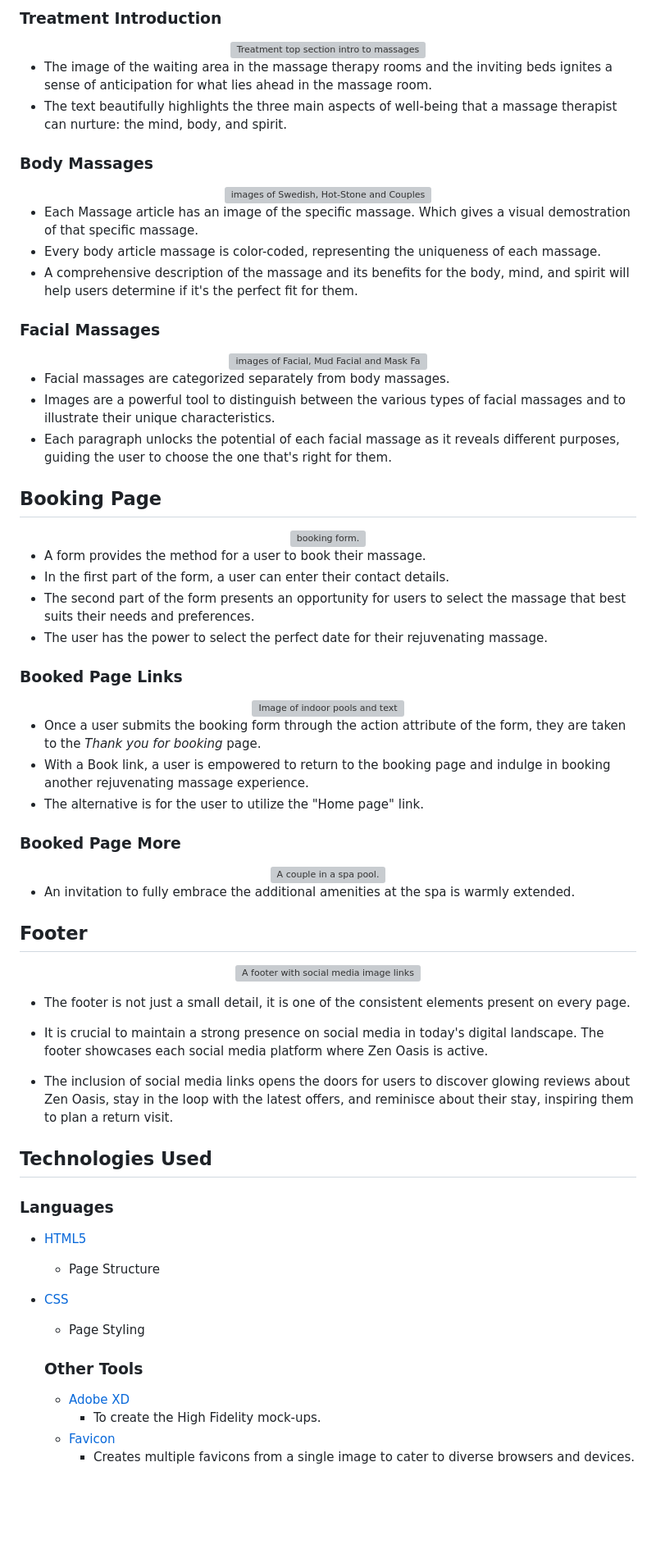
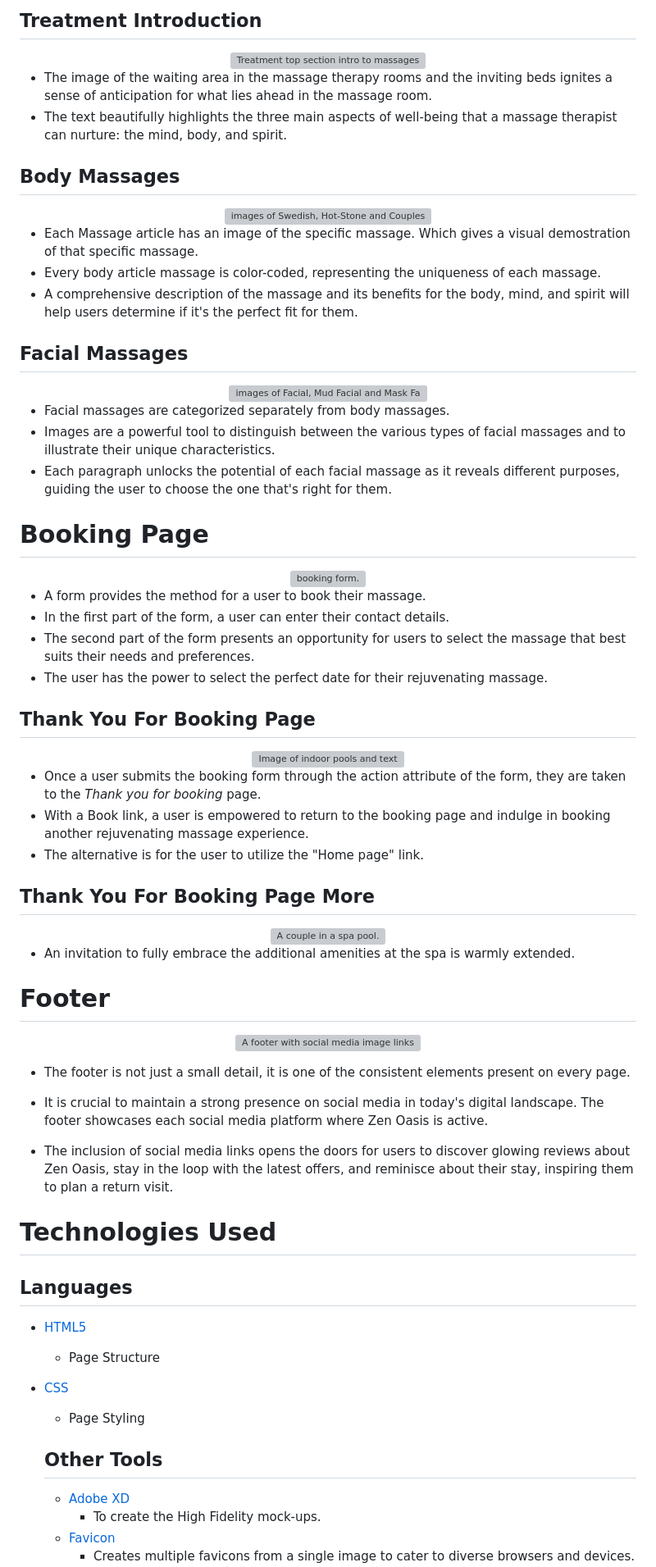
Before and after one commit to SamAtkinsonModeste/ci-p-one-zen-oasis-spa, a Markdown page: README.md, the part around one of its changes. Shown at 82% size. GitHub-like rendering; blank space fills up the shorter version; grey boxes are pictures that could not be loaded.

Commit message:
doc: corrected errors such as links

```diff
--- a/README.md
+++ b/README.md
@@ -200,5 +199,5 @@ I love how you can use CSS not only for the layout of your pages <br> but also t
 
-### Treatment Introduction
+## Treatment Introduction
 
 <div align="center">
   <img src="assets/images/treatment-intro.webp"  alt="Treatment top section intro to massages with text and image of massage beds">
@@ -207,7 +206,7 @@ I love how you can use CSS not only for the layout of your pages <br> but also t
 - The image of the waiting area in the massage therapy rooms and the inviting beds ignites a sense of anticipation for what lies ahead in the massage room.
 - The text beautifully highlights the three main aspects of well-being that a massage therapist can nurture: the mind, body, and spirit.
 
-### Body Massages
+## Body Massages
 
 <div align="center">
   <img src="assets/images/treatment-body-massages.webp"  alt="images of Swedish, Hot-Stone and Couples massages with text explaining each one.">
@@ -218,7 +217,7 @@ I love how you can use CSS not only for the layout of your pages <br> but also t
 - Every body article massage is color-coded, representing the uniqueness of each massage.
 - A comprehensive description of the massage and its benefits for the body, mind, and spirit will help users determine if it's the perfect fit for them.
 
-### Facial Massages
+## Facial Massages
 
 <div align="center">
   <img src="assets/images/treatment-face-massages.webp"  alt="images of Facial, Mud Facial and Mask Facials with text explaining each one.">
@@ -228,7 +227,7 @@ I love how you can use CSS not only for the layout of your pages <br> but also t
 - Images are a powerful tool to distinguish between the various types of facial massages and to illustrate their unique characteristics.
 - Each paragraph unlocks the potential of each facial massage as it reveals different purposes, guiding the user to choose the one that's right for them.
 
-## Booking Page
+# Booking Page
 
 <div align="center">
   <img src="assets/images/booking-form.webp"  alt="booking form.">
@@ -239,7 +238,7 @@ I love how you can use CSS not only for the layout of your pages <br> but also t
 - The second part of the form presents an opportunity for users to select the massage that best suits their needs and preferences.
 - The user has the power to select the perfect date for their rejuvenating massage.
 
-### Booked Page Links
+## Thank You For Booking Page
 
 <div align="center">
   <img src="assets/images/booking-thank-you-links.webp"  alt="Image of indoor pools and text">
@@ -249,7 +248,7 @@ I love how you can use CSS not only for the layout of your pages <br> but also t
 - With a Book link, a user is empowered to return to the booking page and indulge in booking another rejuvenating massage experience.
 - The alternative is for the user to utilize the "Home page" link.
 
-### Booked Page More
+## Thank You For Booking Page More
 
 <div align="center">
   <img src="assets/images/booking-enjoy.webp"  alt="A couple in a spa pool.">
@@ -257,7 +256,7 @@ I love how you can use CSS not only for the layout of your pages <br> but also t
 
 - An invitation to fully embrace the additional amenities at the spa is warmly extended.
 
-## Footer
+# Footer
 
 <div align="center">
   <img style="width: 800px;" src="assets/images/footer-social-media.webp"  alt="A footer with social media image links">
@@ -268,9 +267,9 @@ I love how you can use CSS not only for the layout of your pages <br> but also t
 
 - The inclusion of social media links opens the doors for users to discover glowing reviews about Zen Oasis, stay in the loop with the latest offers, and reminisce about their stay, inspiring them to plan a return visit.
 
-## Technologies Used
+# Technologies Used
 
-### Languages
+## Languages
 
 - [HTML5](https://developer.mozilla.org/en-US/docs/Web/HTML)
   - Page Structure
@@ -278,7 +277,7 @@ I love how you can use CSS not only for the layout of your pages <br> but also t
 
   - Page Styling
 
-  ### Other Tools
+  ## Other Tools
 
   - [Adobe XD](https://adobe-xd.en.softonic.com/)
     - To create the High Fidelity mock-ups.
```
Also changed, not shown: other parts of README.md (+30 -29 lines).
